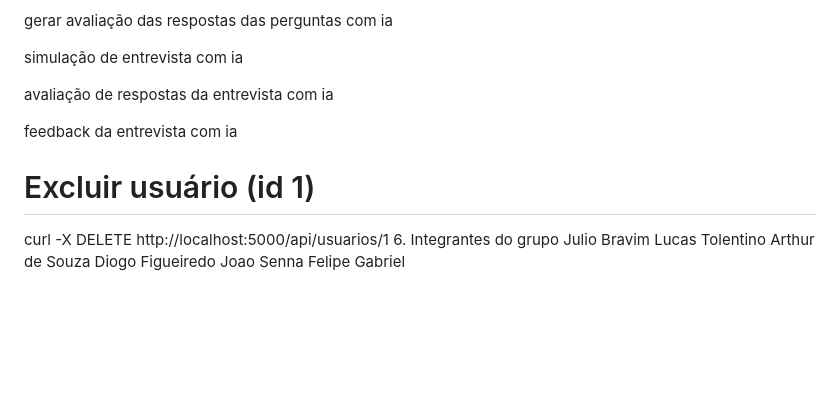
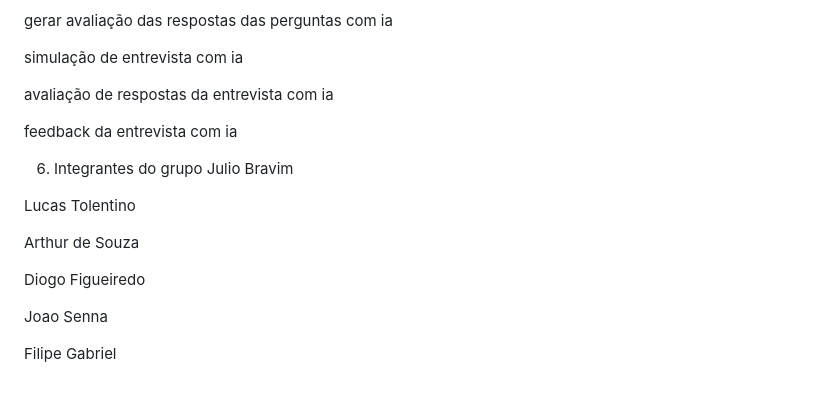
Before and after one commit to Tolentino625/job_ready_atualizado, a Markdown page: job_correto/README.md, the part around the change. GitHub-like rendering; blank space fills up the shorter version.

Commit message:
Fix group member names in README
Updated group members list and corrected name.

```diff
--- a/job_correto/README.md
+++ b/job_correto/README.md
@@ -109,12 +109,15 @@ avaliação de respostas da entrevista com ia
 feedback da entrevista com ia
 
 
-# Excluir usuário (id 1)
-curl -X DELETE http://localhost:5000/api/usuarios/1
 6. Integrantes do grupo
 Julio Bravim
+
 Lucas Tolentino
+
 Arthur de Souza
+
 Diogo Figueiredo
+
 Joao Senna
-Felipe Gabriel
+
+Filipe Gabriel
```
